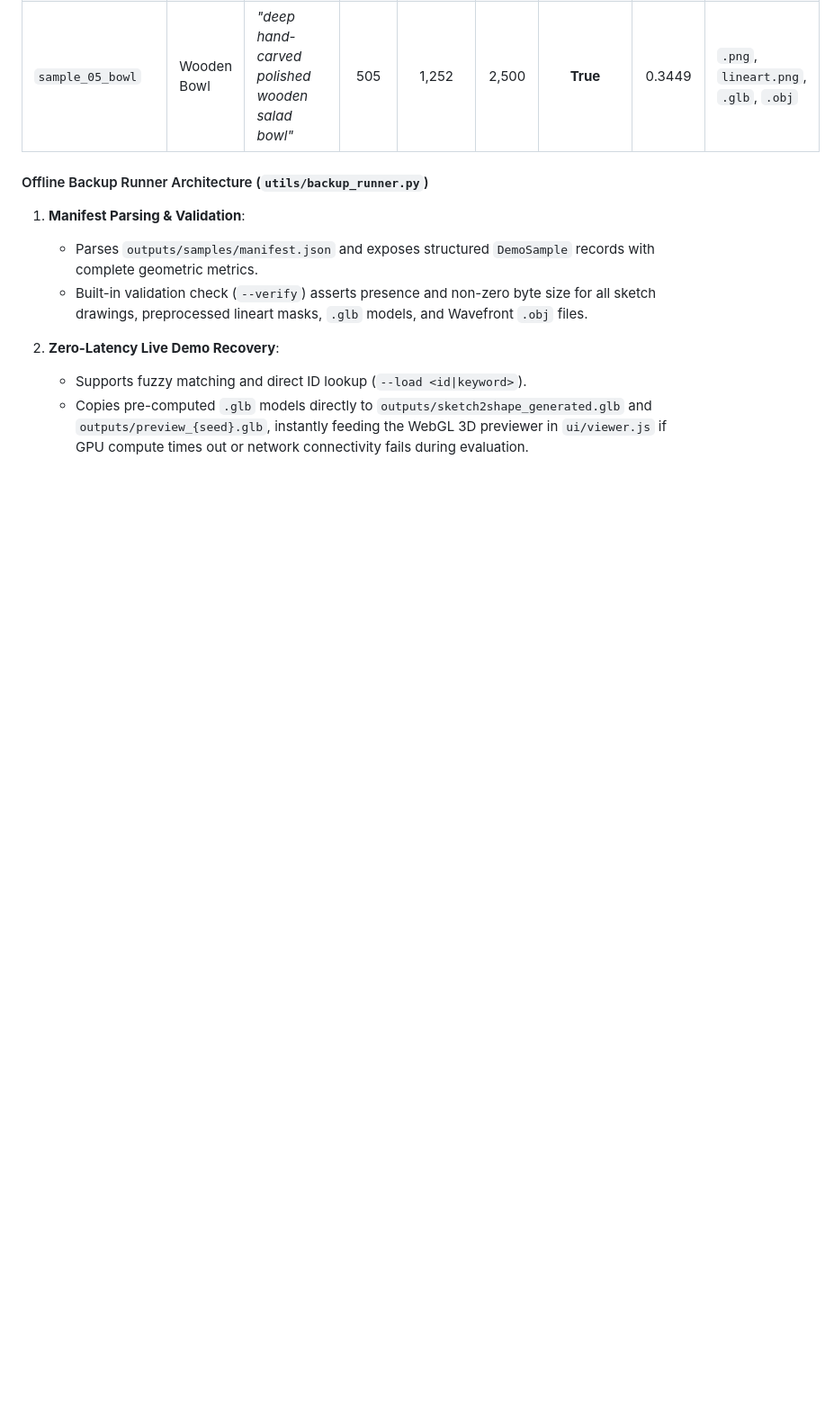
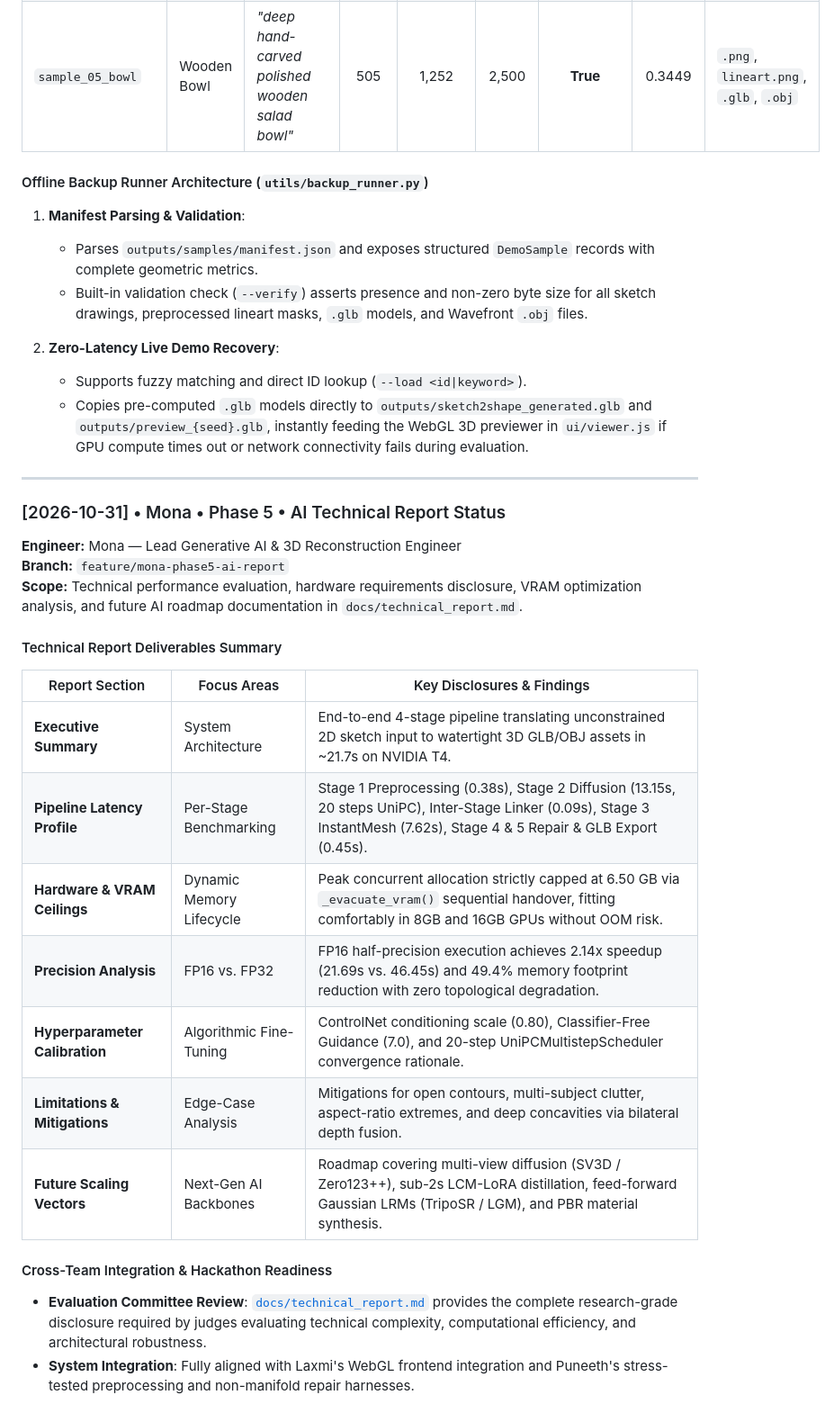
Before and after one commit to Puneethteja/Sketch2Shape-AI, a Markdown page: docs/living_log.md, the part around the change. Shown at 90% size. Rendered like a GitHub page; blank space fills up the shorter version.

Commit message:
docs(report): author technical performance evaluation and hardware disclosure report

```diff
--- a/docs/living_log.md
+++ b/docs/living_log.md
@@ -574,3 +574,28 @@ These are fused with the reconstructor's own depth estimate at a 45/55 blend rat
 2. **Zero-Latency Live Demo Recovery**:
    - Supports fuzzy matching and direct ID lookup (`--load <id|keyword>`).
    - Copies pre-computed `.glb` models directly to `outputs/sketch2shape_generated.glb` and `outputs/preview_{seed}.glb`, instantly feeding the WebGL 3D previewer in `ui/viewer.js` if GPU compute times out or network connectivity fails during evaluation.
+
+
+---
+
+### [2026-10-31] • Mona • Phase 5 • AI Technical Report Status
+
+**Engineer:** Mona — Lead Generative AI & 3D Reconstruction Engineer
+**Branch:** `feature/mona-phase5-ai-report`
+**Scope:** Technical performance evaluation, hardware requirements disclosure, VRAM optimization analysis, and future AI roadmap documentation in `docs/technical_report.md`.
+
+#### Technical Report Deliverables Summary
+
+| Report Section | Focus Areas | Key Disclosures & Findings |
+|---|---|---|
+| **Executive Summary** | System Architecture | End-to-end 4-stage pipeline translating unconstrained 2D sketch input to watertight 3D GLB/OBJ assets in ~21.7s on NVIDIA T4. |
+| **Pipeline Latency Profile** | Per-Stage Benchmarking | Stage 1 Preprocessing (0.38s), Stage 2 Diffusion (13.15s, 20 steps UniPC), Inter-Stage Linker (0.09s), Stage 3 InstantMesh (7.62s), Stage 4 & 5 Repair & GLB Export (0.45s). |
+| **Hardware & VRAM Ceilings** | Dynamic Memory Lifecycle | Peak concurrent allocation strictly capped at 6.50 GB via `_evacuate_vram()` sequential handover, fitting comfortably in 8GB and 16GB GPUs without OOM risk. |
+| **Precision Analysis** | FP16 vs. FP32 | FP16 half-precision execution achieves 2.14x speedup (21.69s vs. 46.45s) and 49.4% memory footprint reduction with zero topological degradation. |
+| **Hyperparameter Calibration** | Algorithmic Fine-Tuning | ControlNet conditioning scale (0.80), Classifier-Free Guidance (7.0), and 20-step UniPCMultistepScheduler convergence rationale. |
+| **Limitations & Mitigations** | Edge-Case Analysis | Mitigations for open contours, multi-subject clutter, aspect-ratio extremes, and deep concavities via bilateral depth fusion. |
+| **Future Scaling Vectors** | Next-Gen AI Backbones | Roadmap covering multi-view diffusion (SV3D / Zero123++), sub-2s LCM-LoRA distillation, feed-forward Gaussian LRMs (TripoSR / LGM), and PBR material synthesis. |
+
+#### Cross-Team Integration & Hackathon Readiness
+- **Evaluation Committee Review**: [`docs/technical_report.md`](./technical_report.md) provides the complete research-grade disclosure required by judges evaluating technical complexity, computational efficiency, and architectural robustness.
+- **System Integration**: Fully aligned with Laxmi's WebGL frontend integration and Puneeth's stress-tested preprocessing and non-manifold repair harnesses.
```
Also changed, not shown: docs/technical_report.md (added, +173 -0 lines).
